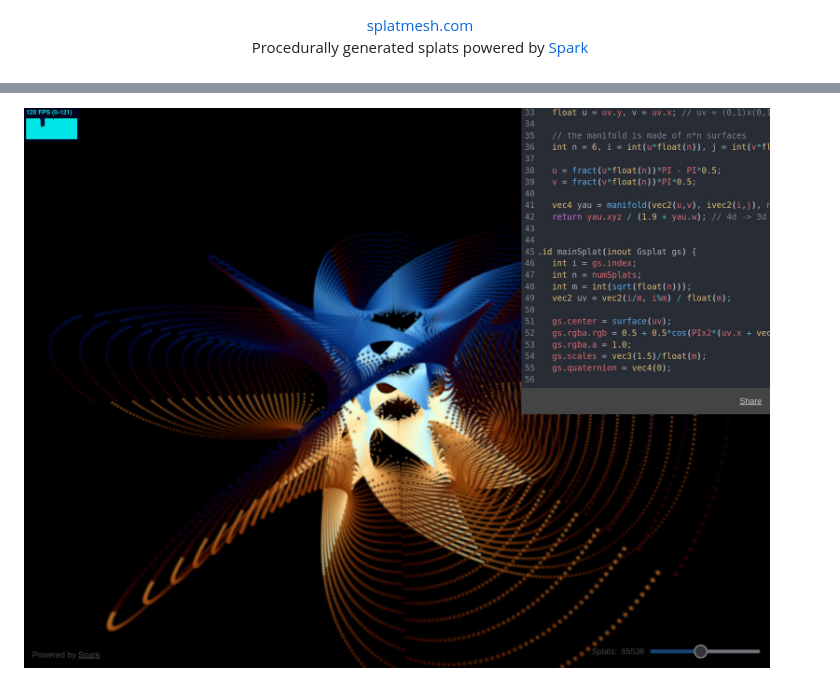
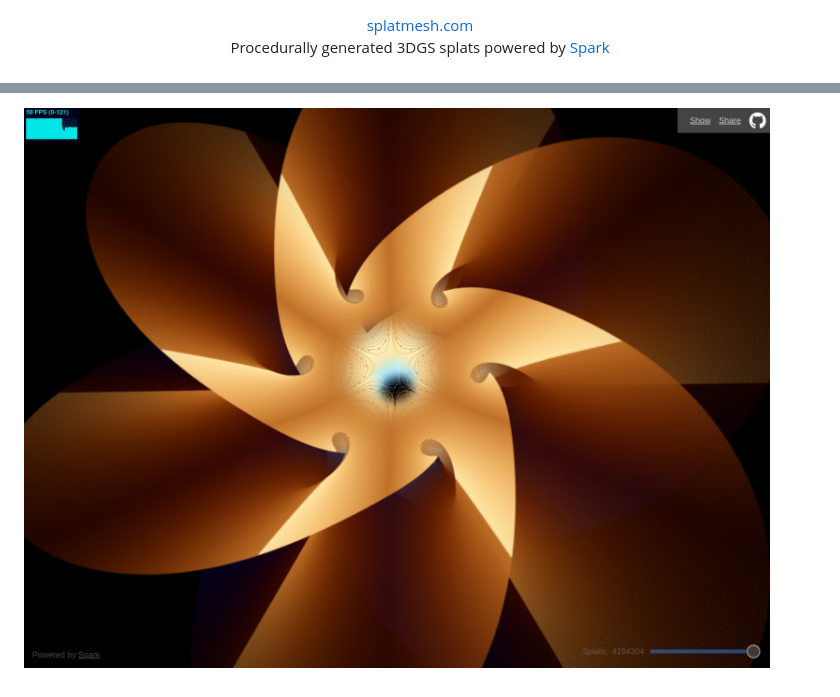
Before and after one commit to splatmesh/splatmesh.github.io, a Markdown page: README.md, 2 parts joined by grey strips. GitHub-like rendering; pictures changed too: img/calabiyau.jpg.

```diff
--- a/README.md
+++ b/README.md
@@ -3,7 +3,7 @@
 <div align=center>
 <a href="https://splatmesh.com">splatmesh.com</a>
 <div>
-Procedurally generated splats powered by <a href="https://sparkjs.dev">Spark</a>
+Procedurally generated 3DGS splats powered by <a href="https://sparkjs.dev">Spark</a>
 </div>
 <br>
 </div>
```
Also changed, not shown: other parts of README.md (+1 -1 lines), 3 other files.
